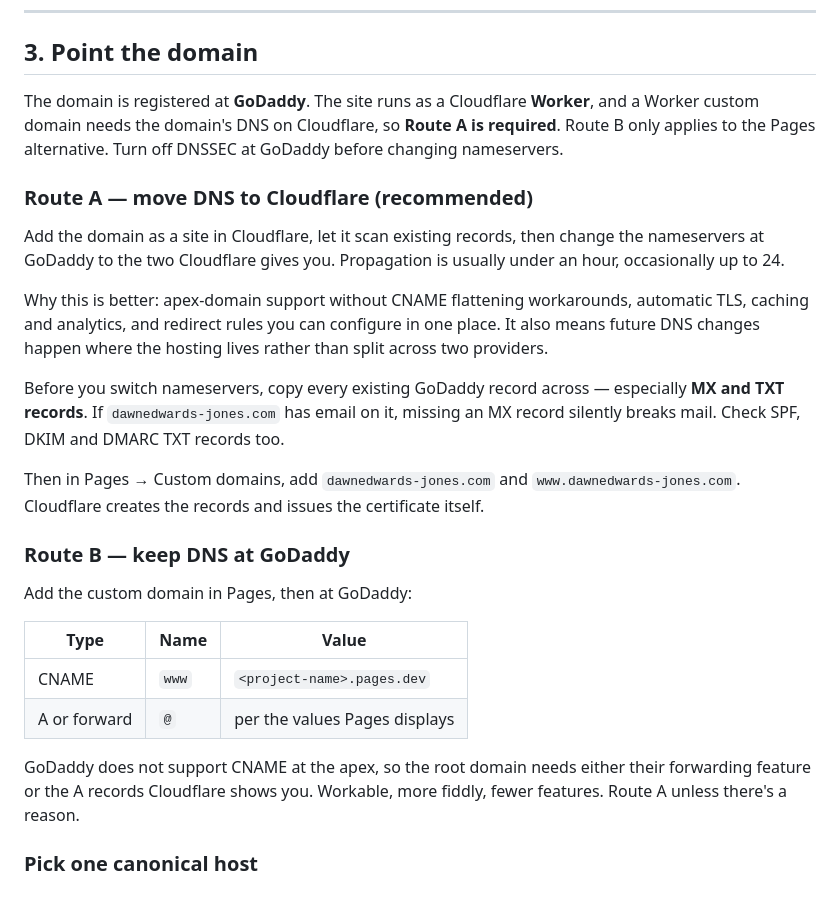
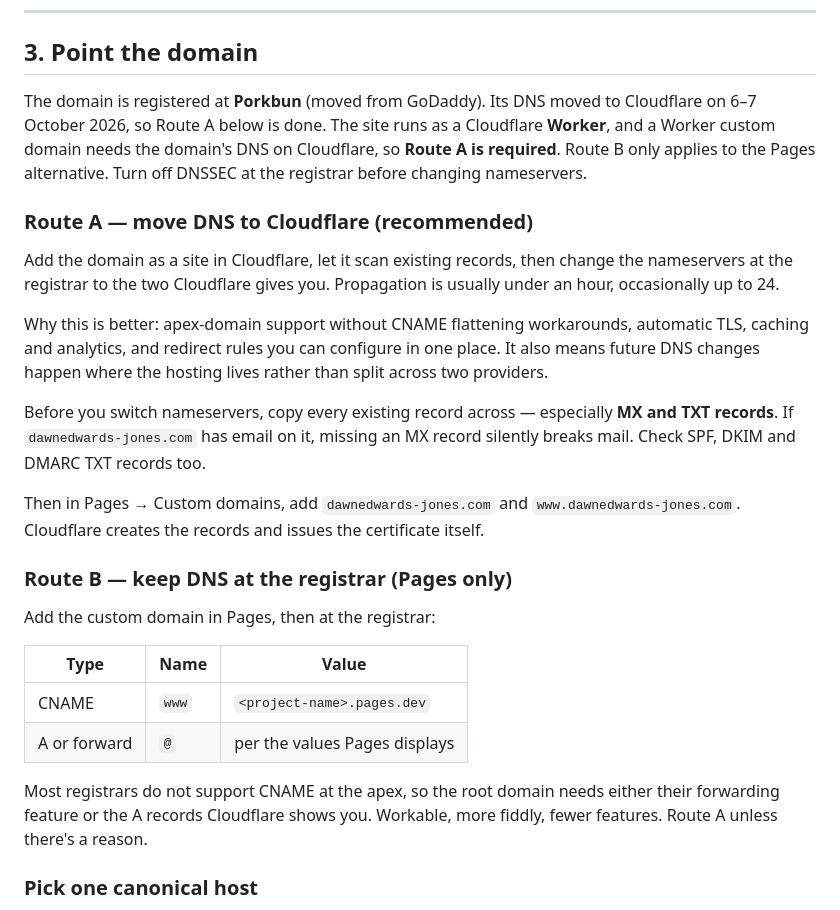
Before and after one commit to DawnEdwardsJ/DEJWebsite, a Markdown page: docs/DEPLOY-CLOUDFLARE.md, the part around the change. GitHub-like rendering.

Commit message:
Deploy doc: domain is at Porkbun, DNS now on Cloudflare
Co-Authored-By: Claude Opus 5.5 <noreply@anthropic.com>
Claude-Session: https://claude.ai/code/session_01FWfCRoWeK9so3LDi1L9jqN

```diff
--- a/docs/DEPLOY-CLOUDFLARE.md
+++ b/docs/DEPLOY-CLOUDFLARE.md
@@ -92,37 +92,38 @@ First deploy lands at `<project-name>.pages.dev`. Check the 14 pages there befor
 
 ## 3. Point the domain
 
-The domain is registered at **GoDaddy**. The site runs as a Cloudflare **Worker**, and a
+The domain is registered at **Porkbun** (moved from GoDaddy). Its DNS moved to Cloudflare on
+6–7 October 2026, so Route A below is done. The site runs as a Cloudflare **Worker**, and a
 Worker custom domain needs the domain's DNS on Cloudflare, so **Route A is required**. Route B
-only applies to the Pages alternative. Turn off DNSSEC at GoDaddy before changing nameservers.
+only applies to the Pages alternative. Turn off DNSSEC at the registrar before changing nameservers.
 
 ### Route A — move DNS to Cloudflare (recommended)
 
 Add the domain as a site in Cloudflare, let it scan existing records, then change the
-nameservers at GoDaddy to the two Cloudflare gives you. Propagation is usually under an hour,
+nameservers at the registrar to the two Cloudflare gives you. Propagation is usually under an hour,
 occasionally up to 24.
 
 Why this is better: apex-domain support without CNAME flattening workarounds, automatic TLS,
 caching and analytics, and redirect rules you can configure in one place. It also means
 future DNS changes happen where the hosting lives rather than split across two providers.
 
-Before you switch nameservers, copy every existing GoDaddy record across — especially **MX
+Before you switch nameservers, copy every existing record across — especially **MX
 and TXT records**. If `dawnedwards-jones.com` has email on it, missing an MX record silently
 breaks mail. Check SPF, DKIM and DMARC TXT records too.
 
 Then in Pages → Custom domains, add `dawnedwards-jones.com` and `www.dawnedwards-jones.com`.
 Cloudflare creates the records and issues the certificate itself.
 
-### Route B — keep DNS at GoDaddy
+### Route B — keep DNS at the registrar (Pages only)
 
-Add the custom domain in Pages, then at GoDaddy:
+Add the custom domain in Pages, then at the registrar:
 
 | Type | Name | Value |
 |---|---|---|
 | CNAME | `www` | `<project-name>.pages.dev` |
 | A or forward | `@` | per the values Pages displays |
 
-GoDaddy does not support CNAME at the apex, so the root domain needs either their forwarding
+Most registrars do not support CNAME at the apex, so the root domain needs either their forwarding
 feature or the A records Cloudflare shows you. Workable, more fiddly, fewer features. Route A
 unless there's a reason.
 
```
